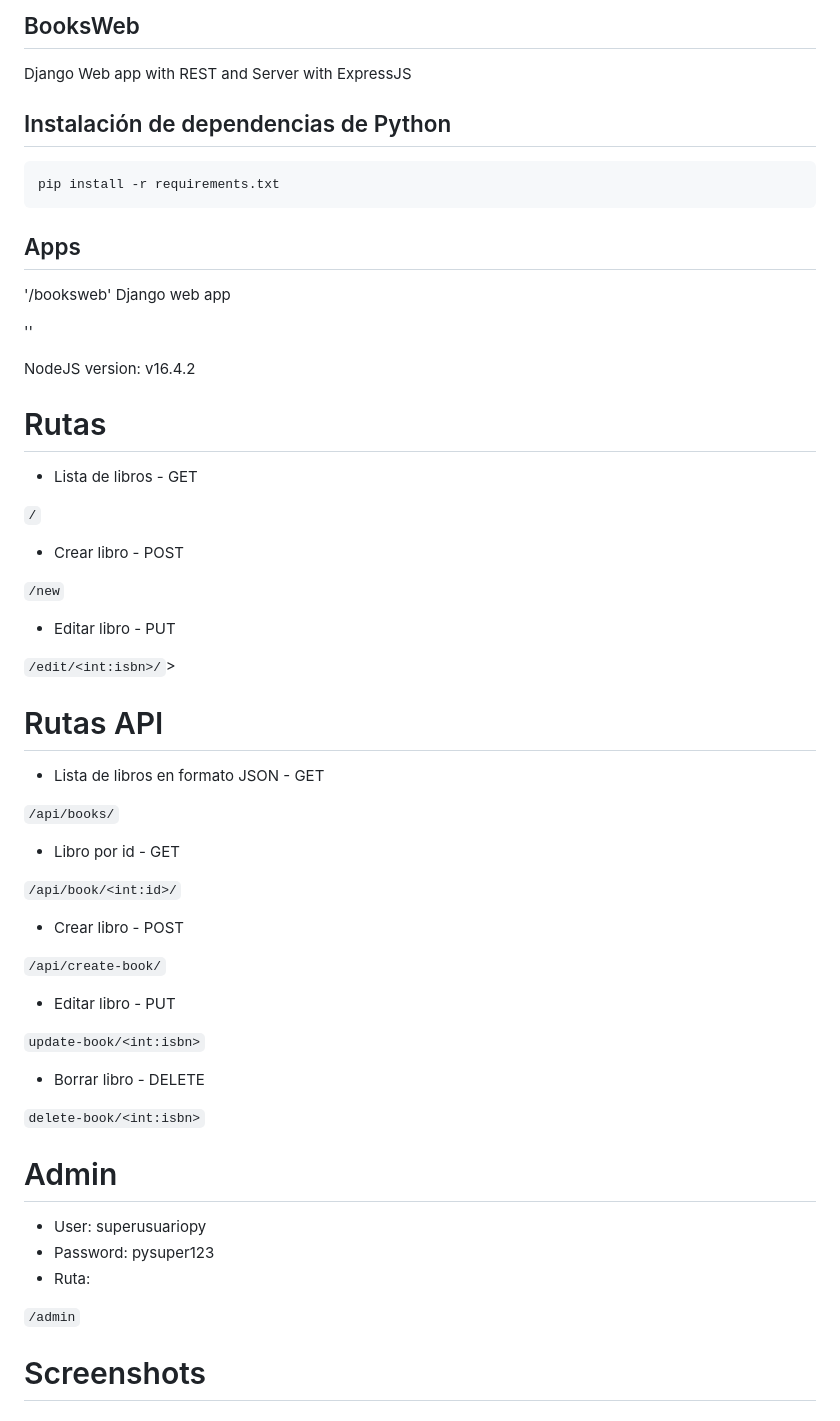
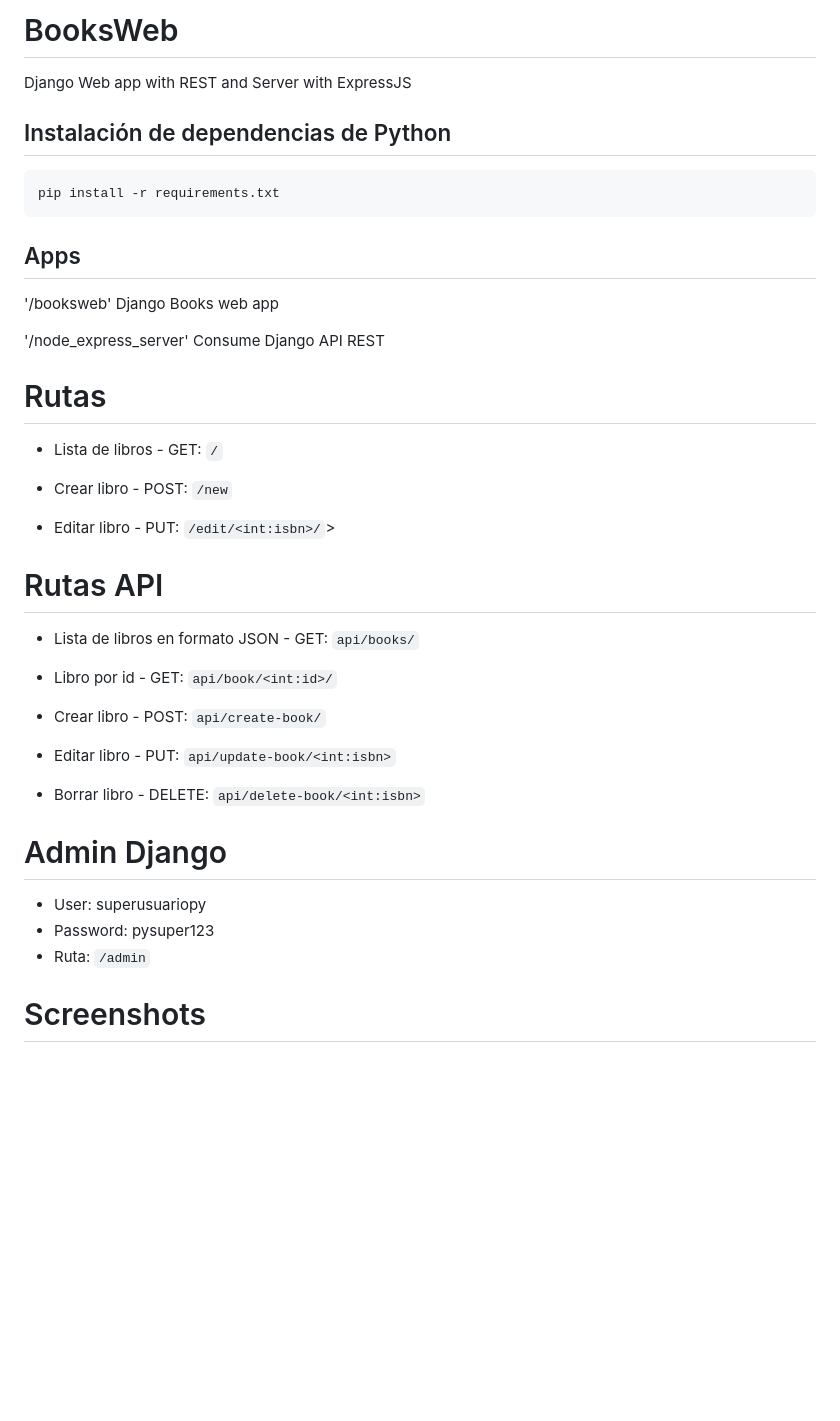
Before and after one commit to AndresNunezG/books-web, a Markdown page: README.md, the part around the change printed below. Rendered like a GitHub page; blank space fills up the shorter version.

Commit message:
project completed

```diff
--- a/README.md
+++ b/README.md
@@ -1,4 +1,4 @@
-## BooksWeb
+# BooksWeb
 
 Django Web app with REST and Server with ExpressJS
 
@@ -10,55 +10,35 @@ pip install -r requirements.txt
 
 ## Apps
 
-'/booksweb' Django web app
+'/booksweb' Django Books web app
 
-''
-
-NodeJS version: v16.4.2
+'/node_express_server' Consume Django API REST
 
 # Rutas
 
-- Lista de libros - GET
+- Lista de libros - GET: `/`
 
-`/`
+- Crear libro - POST: `/new`
 
-- Crear libro - POST
-
-`/new`
-
-- Editar libro - PUT
-
-`/edit/<int:isbn>/`>
+- Editar libro - PUT: `/edit/<int:isbn>/`>
 
 # Rutas API
 
-- Lista de libros en formato JSON - GET
+- Lista de libros en formato JSON - GET: `api/books/`
 
-`/api/books/`
+- Libro por id - GET: `api/book/<int:id>/`
 
-- Libro por id - GET
+- Crear libro - POST: `api/create-book/`
 
-`/api/book/<int:id>/`
+- Editar libro - PUT: `api/update-book/<int:isbn>`
 
-- Crear libro - POST
+- Borrar libro - DELETE: `api/delete-book/<int:isbn>`
 
-`/api/create-book/`
-
-- Editar libro - PUT
-
-`update-book/<int:isbn>`
-
-- Borrar libro - DELETE
-
-`delete-book/<int:isbn>`
-
-# Admin
+# Admin Django
 
 - User: superusuariopy
 - Password: pysuper123
-- Ruta:
-
-`/admin`
+- Ruta: `/admin`
 
 # Screenshots
 
```
Also changed, not shown: other parts of README.md (+11 -1 lines), readmeimages/abstractfactory.png (added).
